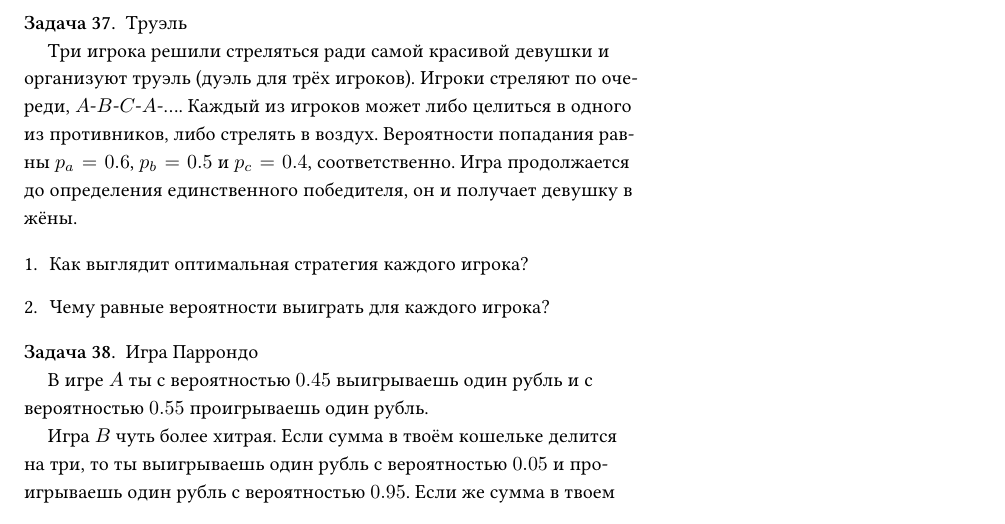
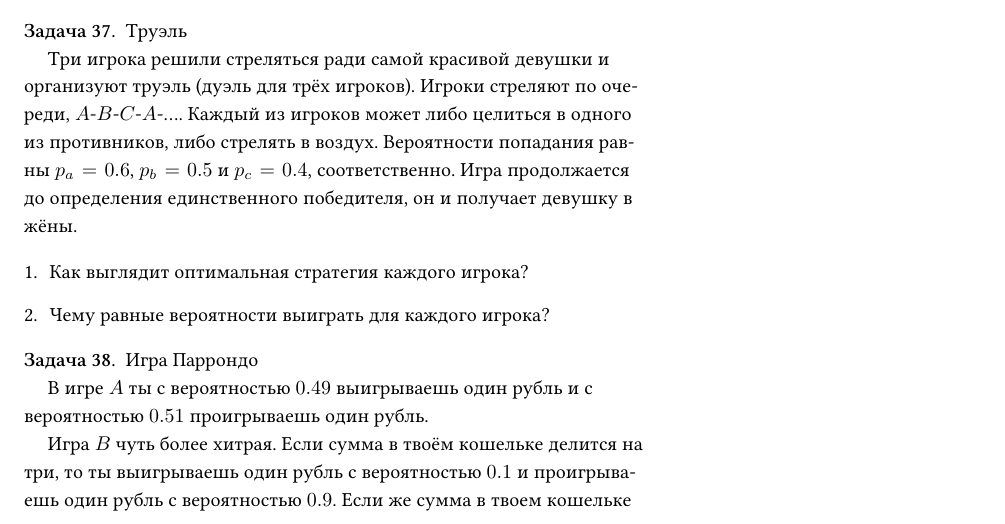
Before and after one commit to bdemeshev/probability_dna, a LaTeX document (probability_dna.tex): part of page 13 of 35, cut so that both start at the same text. Compiled offline with XeLaTeX.

Commit message:
probability correction

```diff
--- a/probability_dna.tex
+++ b/probability_dna.tex
@@ -909,10 +909,10 @@ Monty-Hall версия
 \begin{problem}
 Игра Паррондо
 
-В игре $A$ ты с вероятностью $0.45$ выигрываешь один рубль и с вероятностью $0.55$ проигрываешь один рубль.
-
-Игра $B$ чуть более хитрая. Если сумма в твоём кошельке делится на три, то ты выигрываешь один рубль с вероятностью $0.05$ и проигрываешь один рубль с вероятностью $0.95$. Если же
-сумма в твоем кошельке не делится на три, то ты выигрываешь один рубль с вероятностью $0.7$ и проигрываешь один рубль с вероятностью $0.3$.
+В игре $A$ ты с вероятностью $0.49$ выигрываешь один рубль и с вероятностью $0.51$ проигрываешь один рубль.
+
+Игра $B$ чуть более хитрая. Если сумма в твоём кошельке делится на три, то ты выигрываешь один рубль с вероятностью $0.1$ и проигрываешь один рубль с вероятностью $0.9$. Если же
+сумма в твоем кошельке не делится на три, то ты выигрываешь один рубль с вероятностью $0.74$ и проигрываешь один рубль с вероятностью $0.26$.
 
 Изначально у тебя в кошельке 100 рублей. Что произойдёт с твоим благосостоянием, если:
 
```
